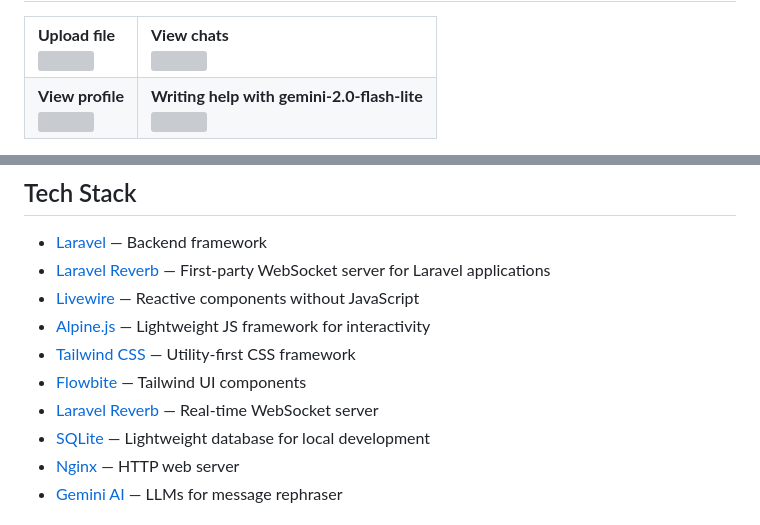
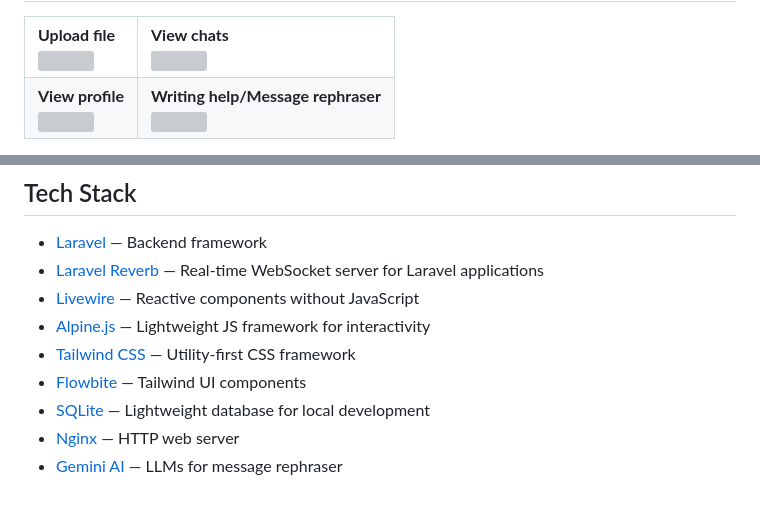
Before and after one commit to chrislorando/chat-app-reverb, a Markdown page: README.md, 2 parts joined by grey strips. Drawn GitHub-style; grey boxes are pictures that could not be loaded.

Commit message:
fix: Update README for clarity in features and tech stack descriptions

```diff
--- a/README.md
+++ b/README.md
@@ -16,7 +16,7 @@
       <img src="https://github.com/user-attachments/assets/8f3b01ca-9b48-4f1a-a699-ba2f22a9a3fd" width="100%">
     </td>
     <td>
-      <strong>Writing help with gemini-2.0-flash-lite</strong><br>
+      <strong>Writing help/Message rephraser</strong><br>
       <img src="https://github.com/user-attachments/assets/66b309c8-3740-4801-b5d5-19ef6c374caf" width="100%">
     </td>
   </tr>
@@ -38,12 +38,11 @@ A real-time chat application built with Laravel, Livewire, Alpine.js, Tailwind C
 
 ## Tech Stack
 - [Laravel](https://laravel.com/) — Backend framework
-- [Laravel Reverb](https://reverb.laravel.com/) — First-party WebSocket server for Laravel applications
+- [Laravel Reverb](https://reverb.laravel.com/) — Real-time WebSocket server for Laravel applications
 - [Livewire](https://livewire.laravel.com/) — Reactive components without JavaScript
 - [Alpine.js](https://alpinejs.dev/) — Lightweight JS framework for interactivity
 - [Tailwind CSS](https://tailwindcss.com/) — Utility-first CSS framework
 - [Flowbite](https://flowbite.com/) — Tailwind UI components
-- [Laravel Reverb](https://laravel.com/docs/reverb) — Real-time WebSocket server
 - [SQLite](https://www.sqlite.org/) — Lightweight database for local development
 - [Nginx](https://nginx.org/) — HTTP web server
 - [Gemini AI](https://ai.google.dev/gemini-api/docs) — LLMs for message rephraser
```
